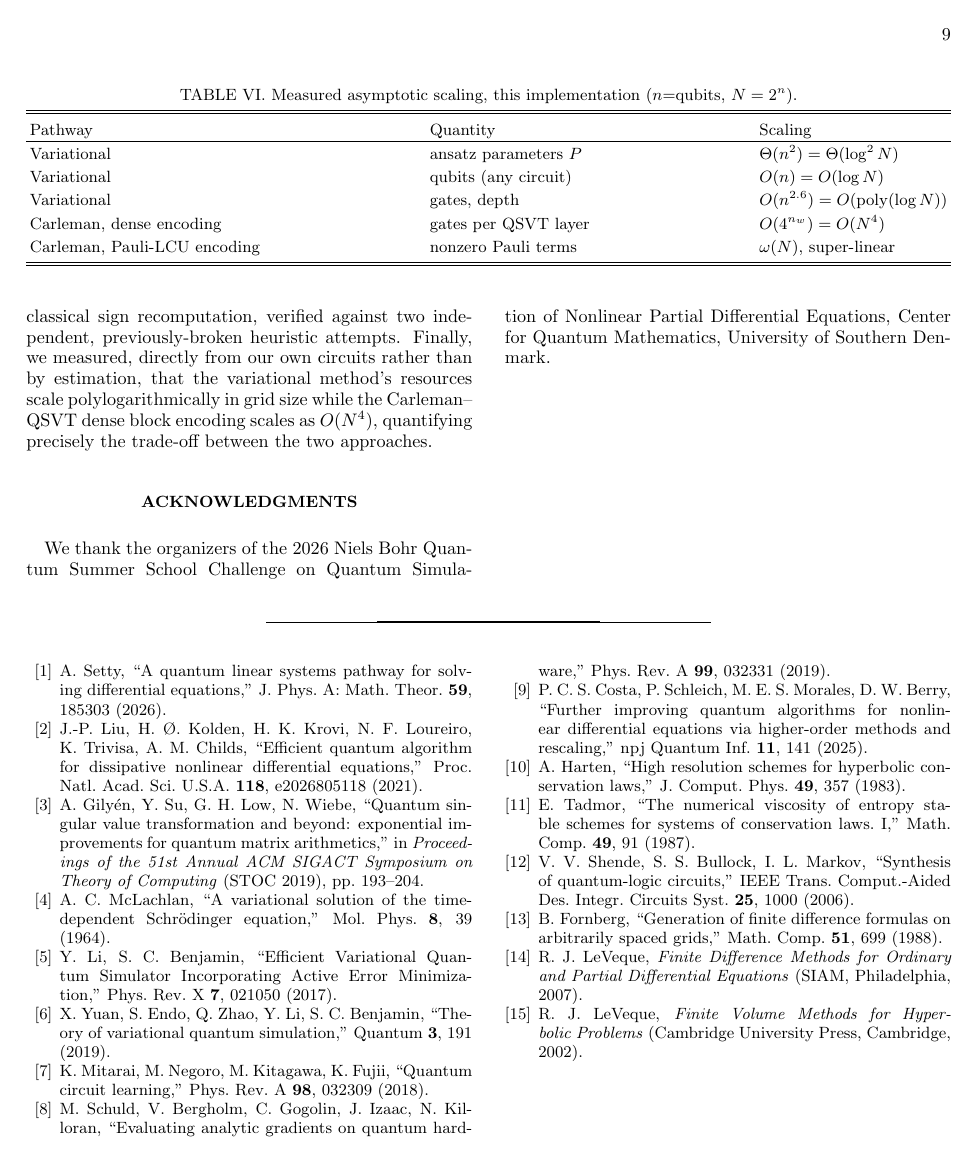
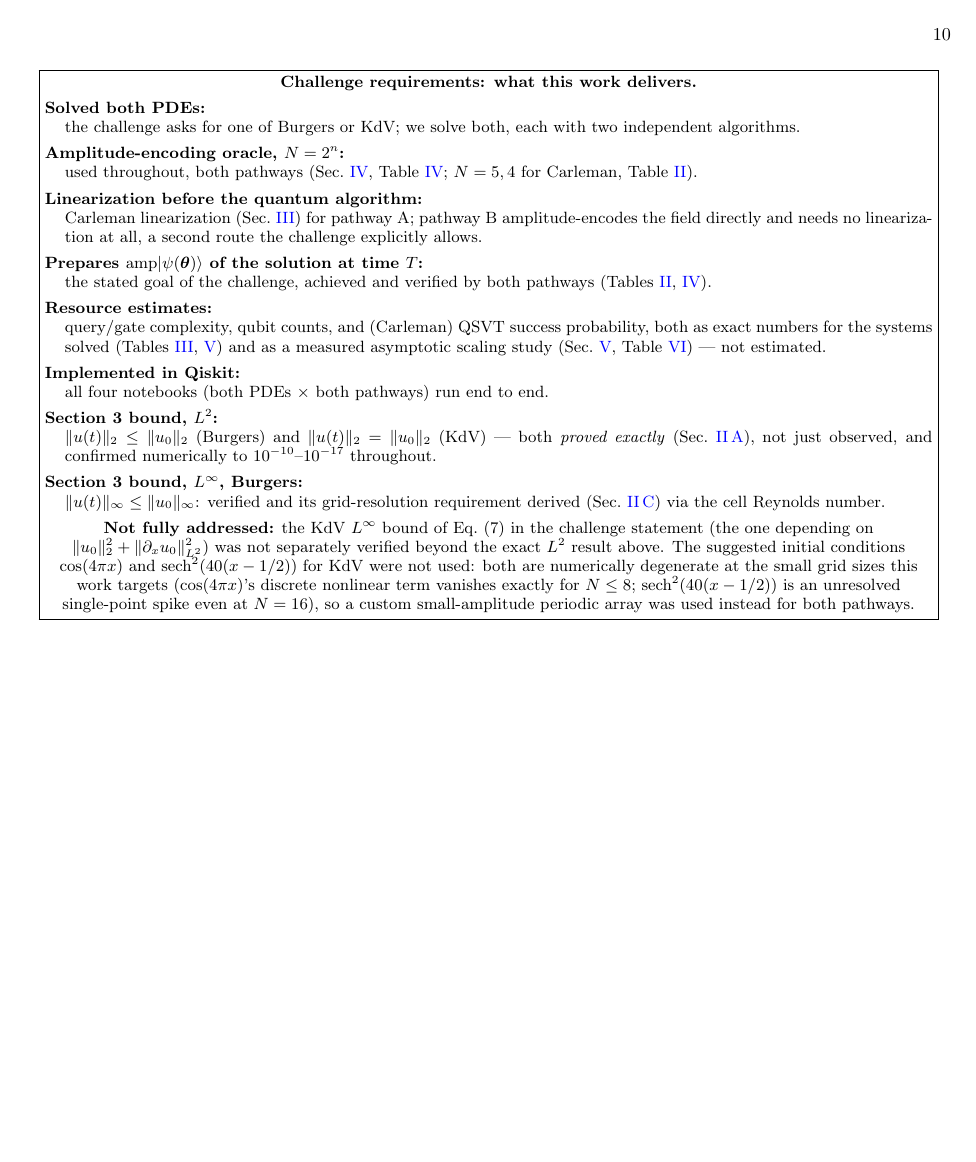
Before and after one commit to sahilugale/NBQSS_2026_NLPDE, a LaTeX paper (report/report.tex): page 9 of 9 before the commit and page 10 of 10 after it. Compiled offline with pdfLaTeX.

Commit message:
updated everything

```diff
--- a/report/report.tex
+++ b/report/report.tex
@@ -4,6 +4,7 @@
 \usepackage{graphicx}
 \usepackage{bm}
 \usepackage{quantikz}
+\usepackage{enumitem}
 \usepackage[colorlinks=true,linkcolor=blue,citecolor=blue,urlcolor=blue]{hyperref}
 
 \newtheorem{proposition}{Proposition}
@@ -708,3 +709,37 @@ circuits rather than by estimation, that the variational method's resources scal
 polylogarithmically in grid size while the Carleman--QSVT dense block encoding scales as $O(N^4)$,
 quantifying precisely the trade-off between the two approaches.
 
+\begin{figure*}[t]
+\centering
+\fbox{\begin{minipage}{0.96\textwidth}
+\textbf{Challenge requirements: what this work delivers.}
+\begin{description}[leftmargin=1.2em,style=nextline]
+\item[Solved both PDEs] the challenge asks for one of Burgers or KdV; we solve both, each with two
+independent algorithms.
+\item[Amplitude-encoding oracle, $N=2^n$] used throughout, both pathways (Sec.~\ref{sec:variational},
+Table~\ref{tab:variational}; $N=5,4$ for Carleman, Table~\ref{tab:carleman}).
+\item[Linearization before the quantum algorithm] Carleman linearization (Sec.~\ref{sec:carleman}) for
+pathway A; pathway B amplitude-encodes the field directly and needs no linearization at all, a second
+route the challenge explicitly allows.
+\item[Prepares $\mathrm{amp}\ket{\psi(\bm\theta)}$ of the solution at time $T$] the stated goal of the
+challenge, achieved and verified by both pathways (Tables~\ref{tab:carleman},~\ref{tab:variational}).
+\item[Resource estimates] query/gate complexity, qubit counts, and (Carleman) QSVT success
+probability, both as exact numbers for the systems solved (Tables~\ref{tab:carleman-resources},
+\ref{tab:variational-resources}) and as a measured asymptotic scaling study
+(Sec.~\ref{sec:scaling}, Table~\ref{tab:bigo}) --- not estimated.
+\item[Implemented in Qiskit] all four notebooks (both PDEs $\times$ both pathways) run end to end.
+\item[Section 3 bound, $L^2$] $\norm{u(t)}_2\le\norm{u_0}_2$ (Burgers) and
+$\norm{u(t)}_2=\norm{u_0}_2$ (KdV) --- both \emph{proved exactly} (Sec.~\ref{sec:closure}), not just
+observed, and confirmed numerically to $10^{-10}$--$10^{-17}$ throughout.
+\item[Section 3 bound, $L^\infty$, Burgers] $\norm{u(t)}_\infty\le\norm{u_0}_\infty$: verified and its
+grid-resolution requirement derived (Sec.~\ref{sec:reynolds}) via the cell Reynolds number.
+\end{description}
+\textbf{Not fully addressed:} the KdV $L^\infty$ bound of Eq.~(7) in the challenge statement (the one
+depending on $\norm{u_0}_2^2+\norm{\partial_xu_0}_{L^2}^2$) was not separately verified beyond the
+exact $L^2$ result above. The suggested initial conditions $\cos(4\pi x)$ and
+$\mathrm{sech}^2(40(x-1/2))$ for KdV were not used: both are numerically degenerate at the small grid
+sizes this work targets ($\cos(4\pi x)$'s discrete nonlinear term vanishes exactly for $N\le8$;
+$\mathrm{sech}^2(40(x-1/2))$ is an unresolved single-point spike even at $N=16$), so a custom
+small-amplitude periodic array was used instead for both pathways.
+\end{minipage}}
+\end{figure*}
```
Also changed, not shown: README.md, report/report.pdf, report/report.tex (9 more changed lines).
